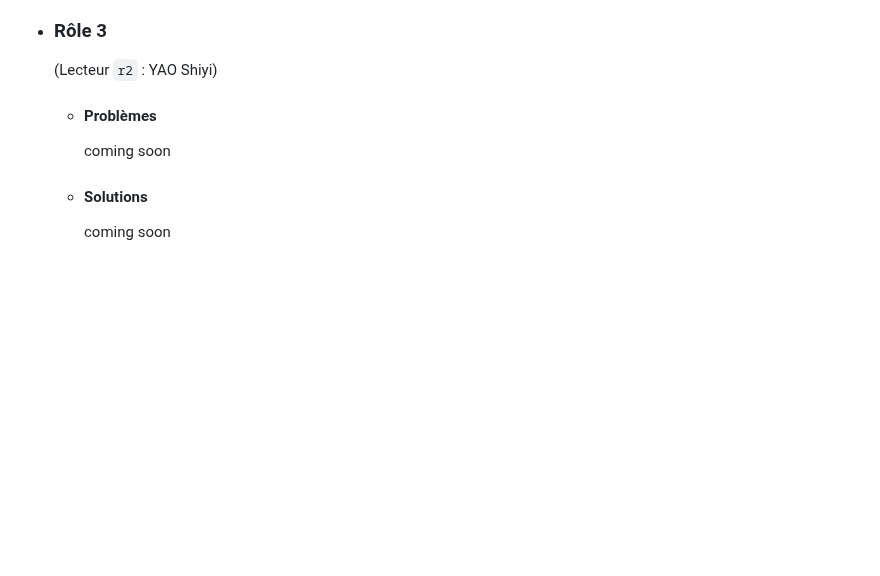
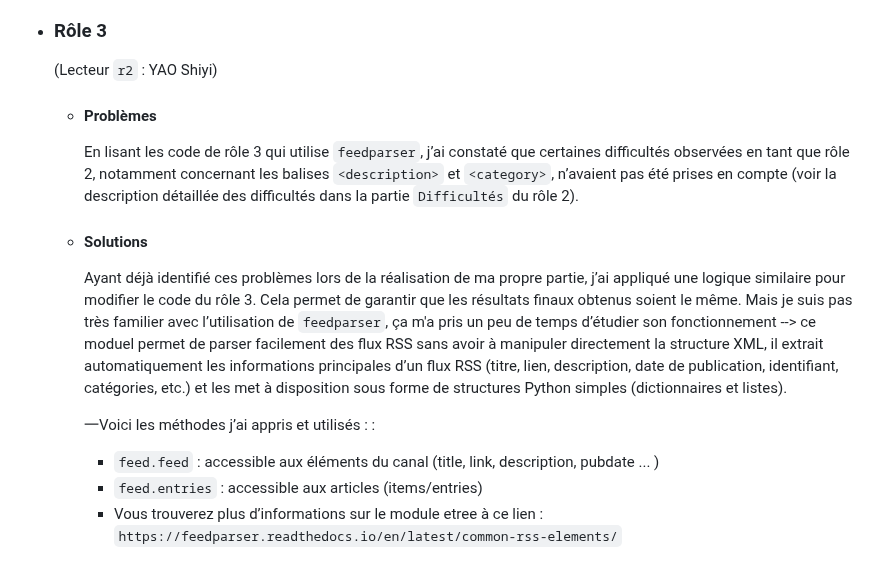
Before and after one commit to Shiyi-YAO/git-along, a Markdown page: S3_journal.md, the part around the change. GitHub-like rendering; blank space fills up the shorter version.

```diff
--- a/S3_journal.md
+++ b/S3_journal.md
@@ -140,6 +140,11 @@ categories : ['Culture', 'Musique', 'États-Unis']
 - ### Rôle 3
   (Lecteur `r2` : YAO Shiyi)
    - #### Problèmes
-     coming soon
+     En lisant les code de rôle 3 qui utilise `feedparser`, j’ai constaté que certaines difficultés observées en tant que rôle 2, notamment concernant les balises `<description>` et `<category>`, n’avaient pas été prises en compte (voir la description détaillée des difficultés dans la partie `Difficultés` du rôle 2).
    - #### Solutions
-     coming soon
+     Ayant déjà identifié ces problèmes lors de la réalisation de ma propre partie, j’ai appliqué une logique similaire pour modifier le code du rôle 3. Cela permet de garantir que les résultats finaux obtenus soient le même. Mais je suis pas très familier avec l’utilisation de `feedparser`, ça m'a pris un peu de temps d’étudier son fonctionnement --> ce moduel permet de parser facilement des flux RSS sans avoir à manipuler directement la structure XML, il extrait automatiquement les informations principales d’un flux RSS (titre, lien, description, date de publication, identifiant, catégories, etc.) et les met à disposition sous forme de structures Python simples (dictionnaires et listes).
+
+     一Voici les méthodes j’ai appris et utilisés : :
+       - `feed.feed` : accessible aux éléments du canal (title, link, description, pubdate ... )
+       - `feed.entries` : accessible aux articles (items/entries)
+       - Vous trouverez plus d’informations sur le module etree à ce lien : `https://feedparser.readthedocs.io/en/latest/common-rss-elements/`
```
